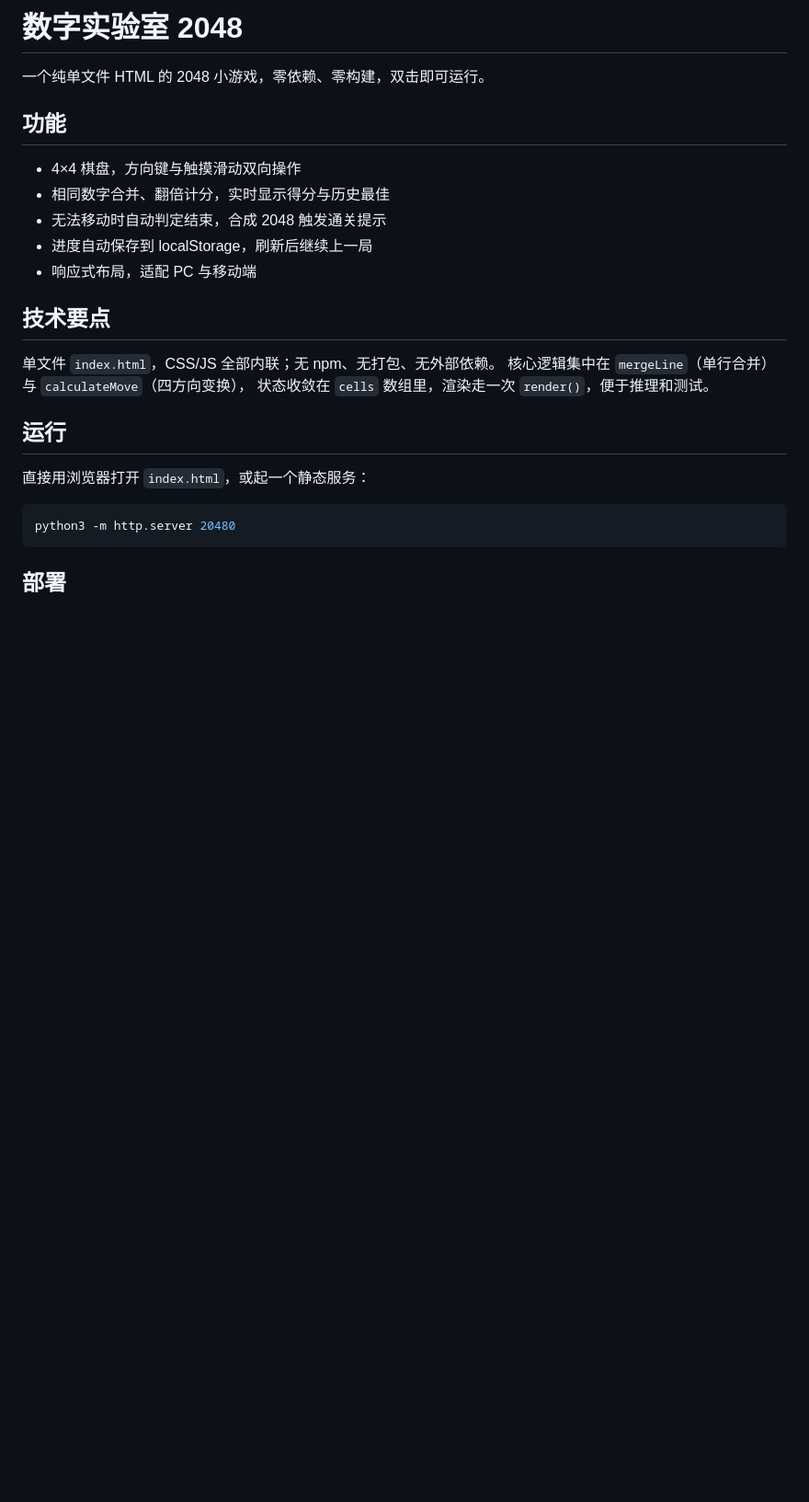
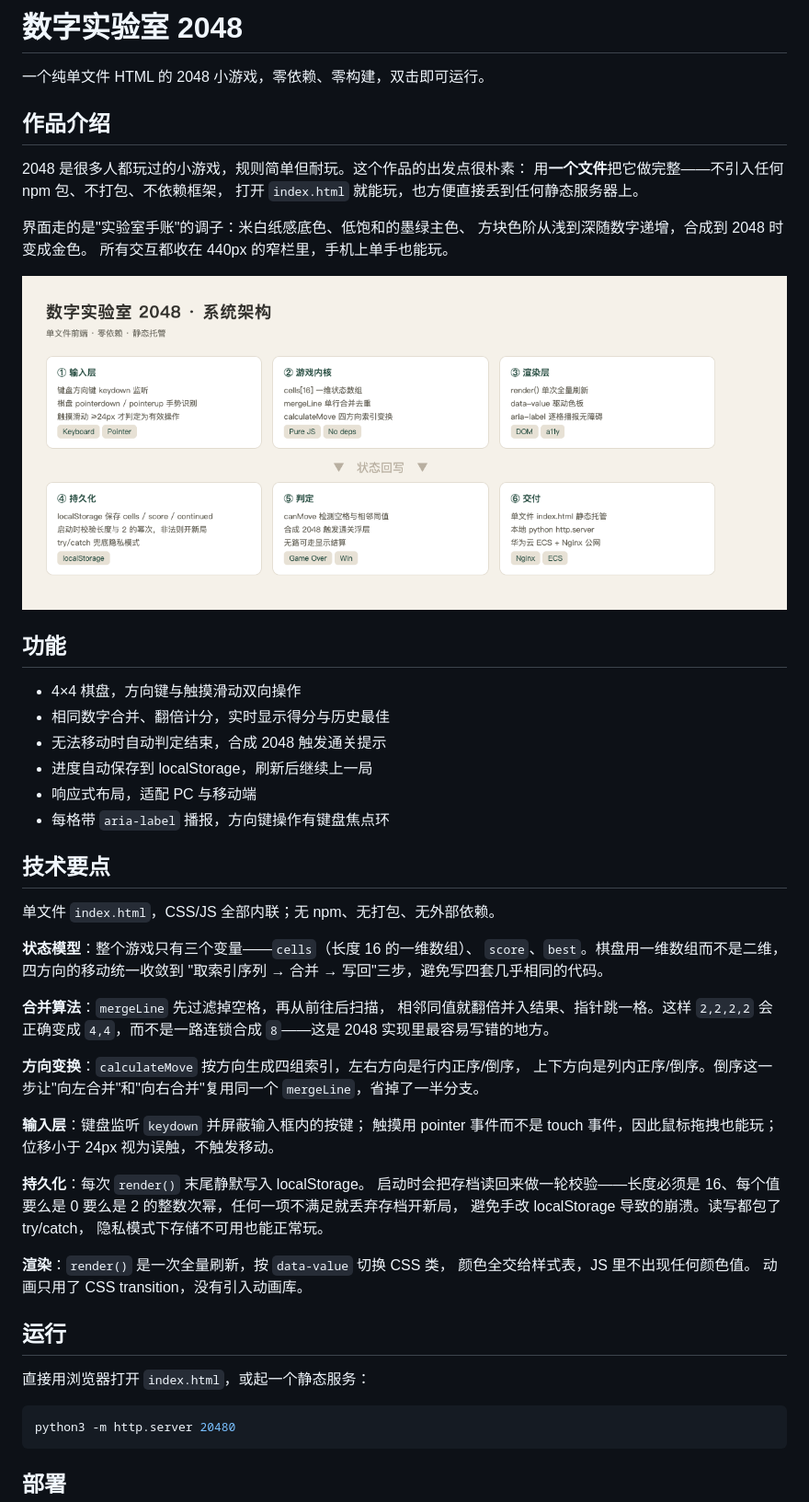
Before and after one commit to fade2373/work2048-activity, a Markdown page: README.md, the part around the change printed below. Shown: that part at 92% size. GitHub-like rendering; pictures changed too: resources/architecture.png (added); blank space fills up the shorter version.

Commit message:
补充作品详情文档与架构图

```diff
--- a/README.md
+++ b/README.md
@@ -1,6 +1,18 @@
 # 数字实验室 2048
 
 一个纯单文件 HTML 的 2048 小游戏，零依赖、零构建，双击即可运行。
+
+## 作品介绍
+
+2048 是很多人都玩过的小游戏，规则简单但耐玩。这个作品的出发点很朴素：
+用**一个文件**把它做完整——不引入任何 npm 包、不打包、不依赖框架，
+打开 `index.html` 就能玩，也方便直接丢到任何静态服务器上。
+
+界面走的是"实验室手账"的调子：米白纸感底色、低饱和的墨绿主色、
+方块色阶从浅到深随数字递增，合成到 2048 时变成金色。
+所有交互都收在 440px 的窄栏里，手机上单手也能玩。
+
+![系统架构](resources/architecture.png)
 
 ## 功能
 
@@ -9,12 +21,37 @@
 - 无法移动时自动判定结束，合成 2048 触发通关提示
 - 进度自动保存到 localStorage，刷新后继续上一局
 - 响应式布局，适配 PC 与移动端
+- 每格带 `aria-label` 播报，方向键操作有键盘焦点环
 
 ## 技术要点
 
 单文件 `index.html`，CSS/JS 全部内联；无 npm、无打包、无外部依赖。
-核心逻辑集中在 `mergeLine`（单行合并）与 `calculateMove`（四方向变换），
-状态收敛在 `cells` 数组里，渲染走一次 `render()`，便于推理和测试。
+
+**状态模型**：整个游戏只有三个变量——`cells`（长度 16 的一维数组）、
+`score`、`best`。棋盘用一维数组而不是二维，四方向的移动统一收敛到
+"取索引序列 → 合并 → 写回"三步，避免写四套几乎相同的代码。
+
+**合并算法**：`mergeLine` 先过滤掉空格，再从前往后扫描，
+相邻同值就翻倍并入结果、指针跳一格。这样 `2,2,2,2` 会正确变成
+`4,4`，而不是一路连锁合成 `8`——这是 2048 实现里最容易写错的地方。
+
+**方向变换**：`calculateMove` 按方向生成四组索引，左右方向是行内正序/倒序，
+上下方向是列内正序/倒序。倒序这一步让"向左合并"和"向右合并"复用同一个
+`mergeLine`，省掉了一半分支。
+
+**输入层**：键盘监听 `keydown` 并屏蔽输入框内的按键；
+触摸用 pointer 事件而不是 touch 事件，因此鼠标拖拽也能玩；
+位移小于 24px 视为误触，不触发移动。
+
+**持久化**：每次 `render()` 末尾静默写入 localStorage。
+启动时会把存档读回来做一轮校验——长度必须是 16、每个值要么是 0
+要么是 2 的整数次幂，任何一项不满足就丢弃存档开新局，
+避免手改 localStorage 导致的崩溃。读写都包了 try/catch，
+隐私模式下存储不可用也能正常玩。
+
+**渲染**：`render()` 是一次全量刷新，按 `data-value` 切换 CSS 类，
+颜色全交给样式表，JS 里不出现任何颜色值。
+动画只用了 CSS transition，没有引入动画库。
 
 ## 运行
 
```
Also changed, not shown: other parts of README.md (+17 -0 lines).
